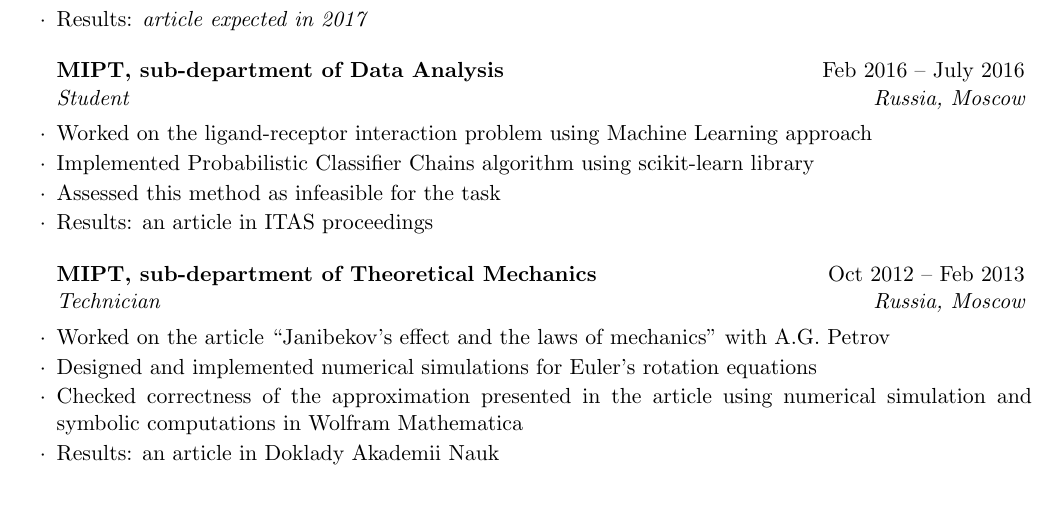
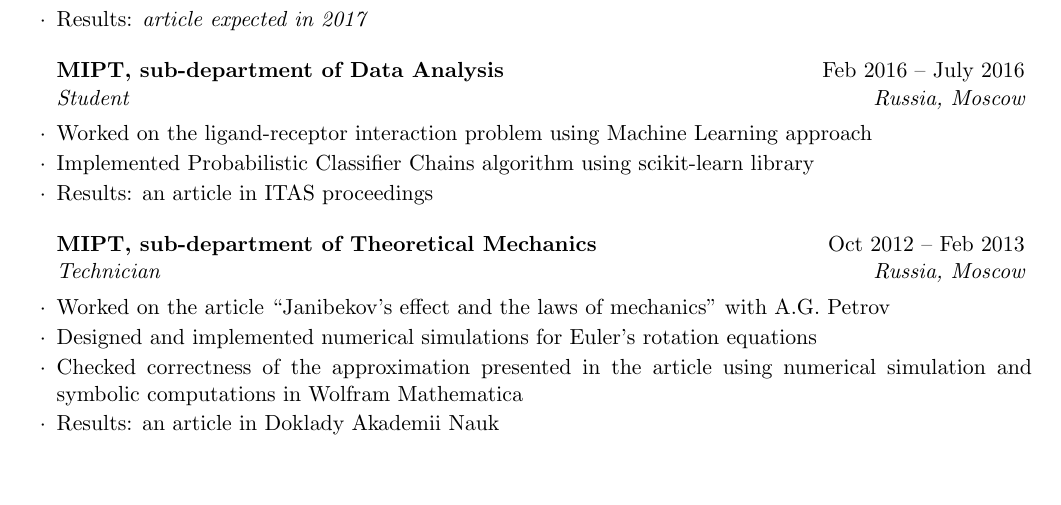
Before and after one commit to sergeivolodin/cv, a LaTeX CV (cv.tex): part of page 1 of 3, cut so that both start at the same text, the shorter picture padded with empty space. Compiled offline with pdfLaTeX.

Commit message:
Remove infeasible stuff

```diff
--- a/cv.tex
+++ b/cv.tex
@@ -66,7 +66,7 @@ GPA for 7 semesters: 8.98/10
 	\begin{rSubsection}{MIPT, sub-department of Data Analysis}{Feb 2016 -- July 2016}{Student}{Russia, Moscow}
 		\item Worked on the ligand-receptor interaction problem using Machine Learning approach
 		\item Implemented Probabilistic Classifier Chains algorithm using scikit-learn library
-		\item Assessed this method as infeasible for the task
+%		\item Assessed this method as infeasible for the task
 		\item Results: an article in ITAS proceedings
 	\end{rSubsection}
 
```
Also changed, not shown: cv.pdf.
